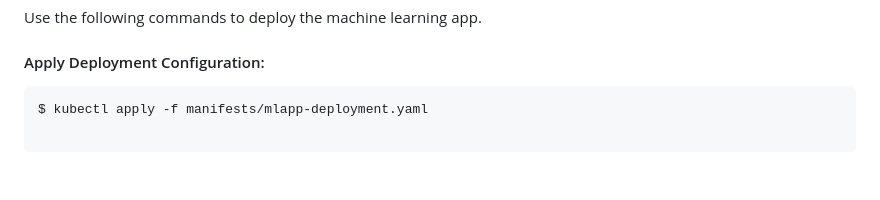
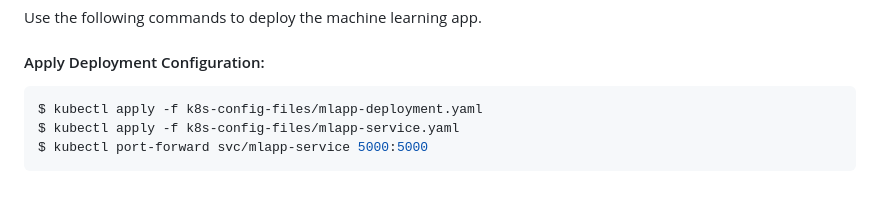
Before and after one commit to Ragavendira1/predict-rental-price, a Markdown page: SoP.md, the part around the change. GitHub-like rendering; blank space fills up the shorter version.

Commit message:
updated k8s_commands_portforward.yaml

````diff
--- a/SoP.md
+++ b/SoP.md
@@ -109,4 +109,7 @@ Use the following commands to deploy the machine learning app.
 
 #### Apply Deployment Configuration:
 ```bash
-$ kubectl apply -f manifests/mlapp-deployment.yaml
+$ kubectl apply -f k8s-config-files/mlapp-deployment.yaml
+$ kubectl apply -f k8s-config-files/mlapp-service.yaml
+$ kubectl port-forward svc/mlapp-service 5000:5000
+```
````
